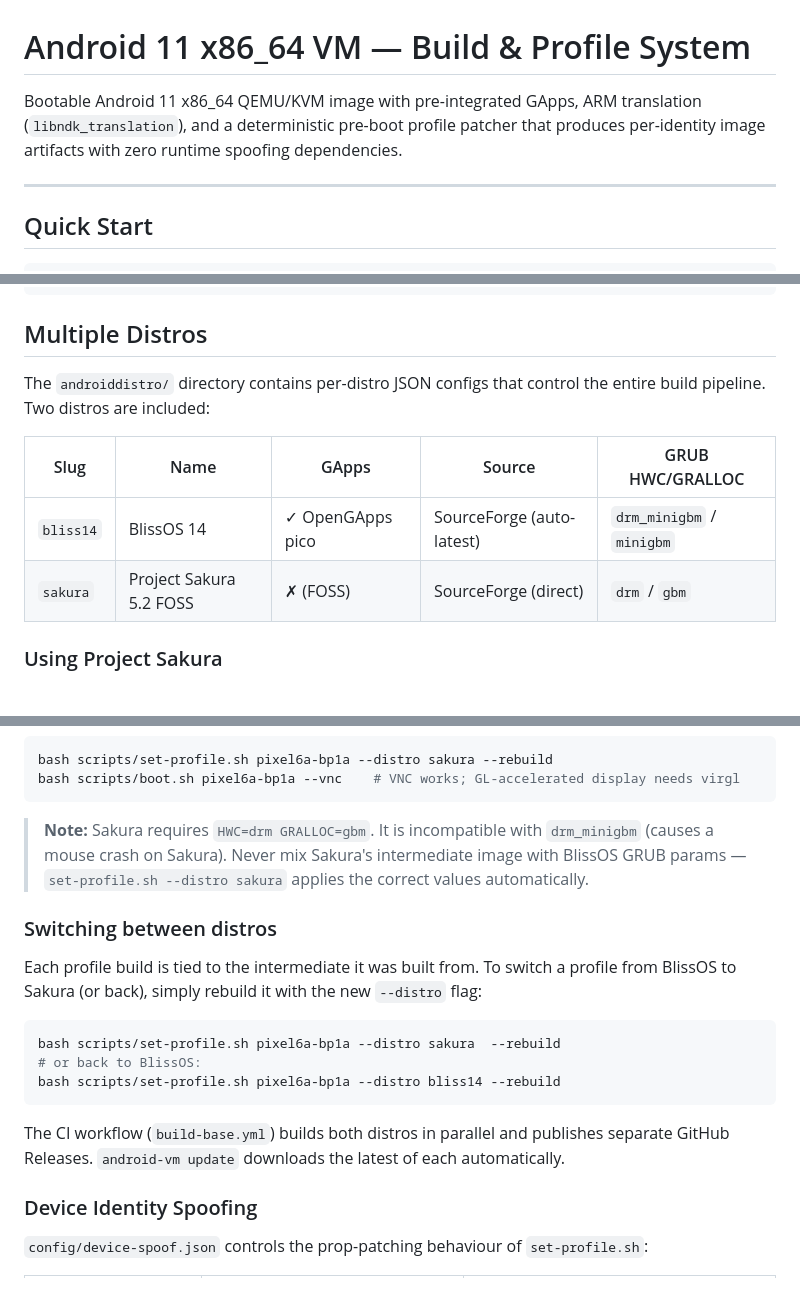
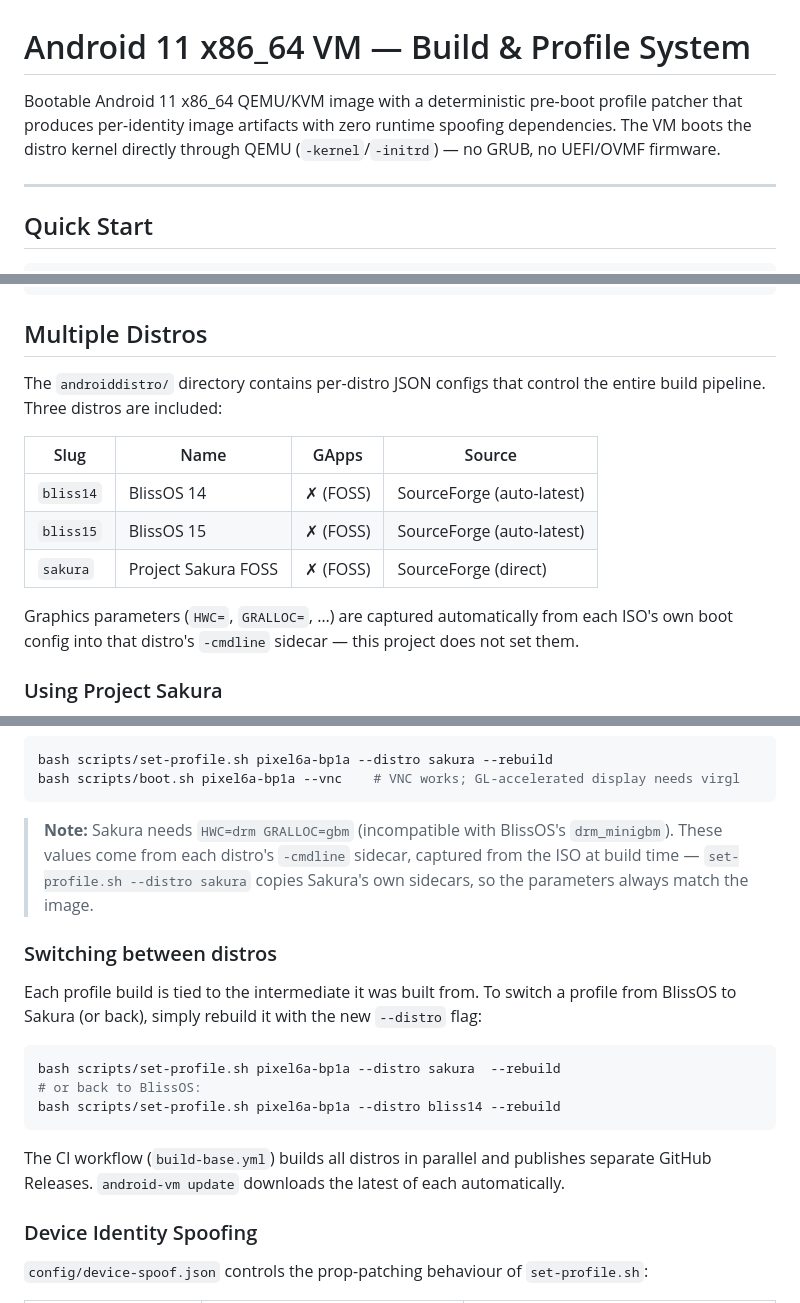
Before and after one commit to Chr0mX/androidVM, a Markdown page: README.md, 3 parts joined by grey strips. Drawn GitHub-style.

````diff
--- a/README.md
+++ b/README.md
@@ -1,6 +1,6 @@
 # Android 11 x86_64 VM — Build & Profile System
 
-Bootable Android 11 x86_64 QEMU/KVM image with pre-integrated GApps, ARM translation (`libndk_translation`), and a deterministic pre-boot profile patcher that produces per-identity image artifacts with zero runtime spoofing dependencies.
+Bootable Android 11 x86_64 QEMU/KVM image with a deterministic pre-boot profile patcher that produces per-identity image artifacts with zero runtime spoofing dependencies. The VM boots the distro kernel directly through QEMU (`-kernel`/`-initrd`) — no GRUB, no UEFI/OVMF firmware.
 
 ---
 
@@ -330,12 +330,17 @@ android-vm reset pixel6a-bp1a
 
 ## Multiple Distros
 
-The `androiddistro/` directory contains per-distro JSON configs that control the entire build pipeline. Two distros are included:
+The `androiddistro/` directory contains per-distro JSON configs that control the entire build pipeline. Three distros are included:
 
-| Slug | Name | GApps | Source | GRUB HWC/GRALLOC |
-|---|---|---|---|---|
-| `bliss14` | BlissOS 14 | ✓ OpenGApps pico | SourceForge (auto-latest) | `drm_minigbm` / `minigbm` |
-| `sakura` | Project Sakura 5.2 FOSS | ✗ (FOSS) | SourceForge (direct) | `drm` / `gbm` |
+| Slug | Name | GApps | Source |
+|---|---|---|---|
+| `bliss14` | BlissOS 14 | ✗ (FOSS) | SourceForge (auto-latest) |
+| `bliss15` | BlissOS 15 | ✗ (FOSS) | SourceForge (auto-latest) |
+| `sakura` | Project Sakura FOSS | ✗ (FOSS) | SourceForge (direct) |
+
+Graphics parameters (`HWC=`, `GRALLOC=`, …) are captured automatically from each
+ISO's own boot config into that distro's `-cmdline` sidecar — this project does
+not set them.
 
 ### Using Project Sakura
 
@@ -357,7 +362,7 @@ bash scripts/set-profile.sh pixel6a-bp1a --distro sakura --rebuild
 bash scripts/boot.sh pixel6a-bp1a --vnc    # VNC works; GL-accelerated display needs virgl
 ```
 
-> **Note:** Sakura requires `HWC=drm GRALLOC=gbm`. It is incompatible with `drm_minigbm` (causes a mouse crash on Sakura). Never mix Sakura's intermediate image with BlissOS GRUB params — `set-profile.sh --distro sakura` applies the correct values automatically.
+> **Note:** Sakura needs `HWC=drm GRALLOC=gbm` (incompatible with BlissOS's `drm_minigbm`). These values come from each distro's `-cmdline` sidecar, captured from the ISO at build time — `set-profile.sh --distro sakura` copies Sakura's own sidecars, so the parameters always match the image.
 
 ### Switching between distros
 
@@ -369,7 +374,7 @@ bash scripts/set-profile.sh pixel6a-bp1a --distro sakura  --rebuild
 bash scripts/set-profile.sh pixel6a-bp1a --distro bliss14 --rebuild
 ```
 
-The CI workflow (`build-base.yml`) builds both distros in parallel and publishes separate GitHub Releases. `android-vm update` downloads the latest of each automatically.
+The CI workflow (`build-base.yml`) builds all distros in parallel and publishes separate GitHub Releases. `android-vm update` downloads the latest of each automatically.
 
 ### Device Identity Spoofing
 
````
Also changed, not shown: other parts of README.md (+23 -23 lines).
